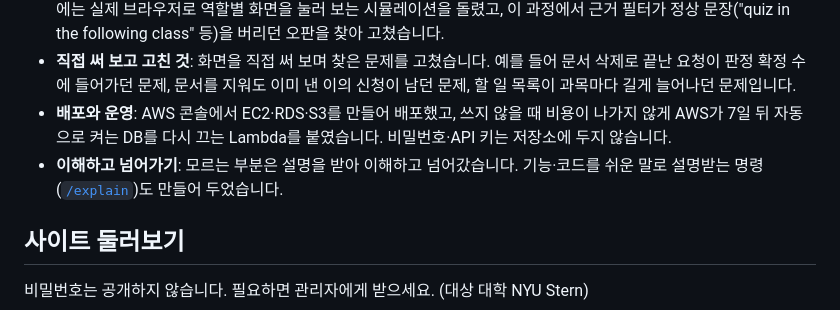
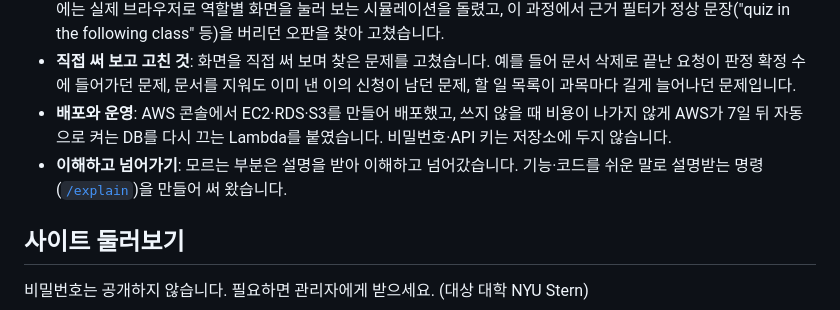
Before and after one commit to Hyeonwoo01/CreditBridge_AI, a Markdown page: README.md, the part around the change. Drawn GitHub-style.

Commit message:
README: /explain 명령을 실제로 써 왔다는 내용으로

```diff
--- a/README.md
+++ b/README.md
@@ -37,7 +37,7 @@ AI에게 판정을 맡기면 빠르지만, AI는 강의계획서에 없는 내
 - **검증한 방법**: 모든 변경은 lint·타입 검사·테스트를 통과해야 커밋하고, GitHub Actions가 다시 확인합니다. 큰 변경 뒤에는 실제 브라우저로 역할별 화면을 눌러 보는 시뮬레이션을 돌렸고, 이 과정에서 근거 필터가 정상 문장("quiz in the following class" 등)을 버리던 오판을 찾아 고쳤습니다.
 - **직접 써 보고 고친 것**: 화면을 직접 써 보며 찾은 문제를 고쳤습니다. 예를 들어 문서 삭제로 끝난 요청이 판정 확정 수에 들어가던 문제, 문서를 지워도 이미 낸 이의 신청이 남던 문제, 할 일 목록이 과목마다 길게 늘어나던 문제입니다.
 - **배포와 운영**: AWS 콘솔에서 EC2·RDS·S3를 만들어 배포했고, 쓰지 않을 때 비용이 나가지 않게 AWS가 7일 뒤 자동으로 켜는 DB를 다시 끄는 Lambda를 붙였습니다. 비밀번호·API 키는 저장소에 두지 않습니다.
-- **이해하고 넘어가기**: 모르는 부분은 설명을 받아 이해하고 넘어갔습니다. 기능·코드를 쉬운 말로 설명받는 명령([`/explain`](.claude/commands/explain.md))도 만들어 두었습니다.
+- **이해하고 넘어가기**: 모르는 부분은 설명을 받아 이해하고 넘어갔습니다. 기능·코드를 쉬운 말로 설명받는 명령([`/explain`](.claude/commands/explain.md))을 만들어 써 왔습니다.
 
 ## 사이트 둘러보기
 
```
